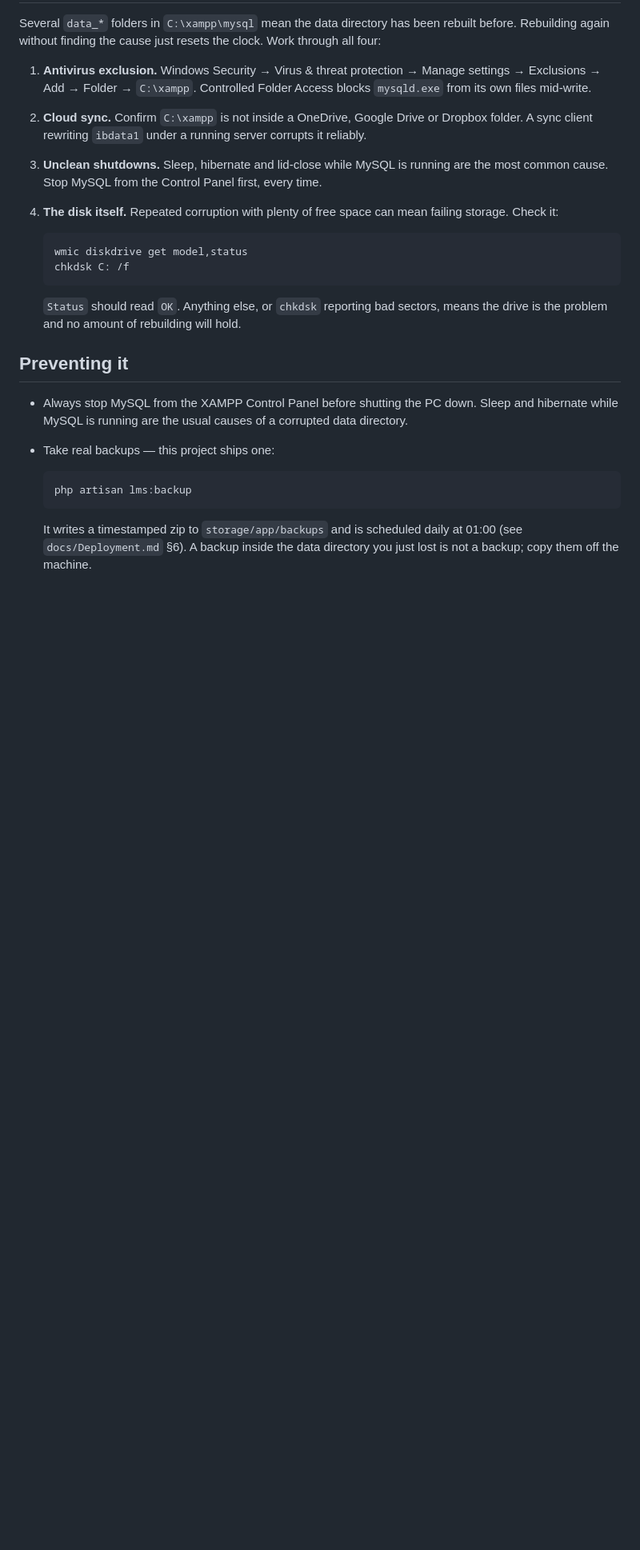
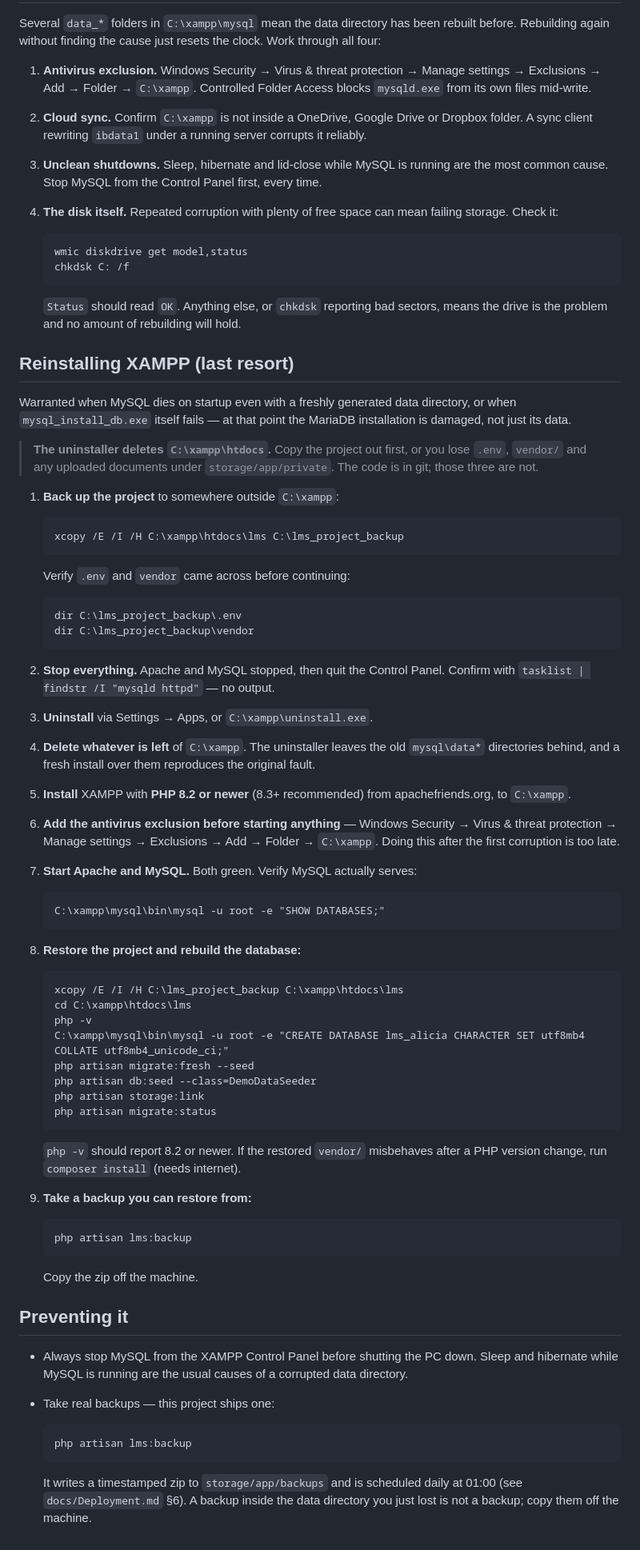
Before and after one commit to jannces/DJ, a Markdown page: docs/Troubleshooting-XAMPP.md, the part around the change. Shown at 80% size. GitHub-like rendering; blank space fills up the shorter version.

Commit message:
Document the XAMPP reinstall path
Warranted once MySQL dies on startup even with a freshly generated data
directory — at that point the MariaDB install is damaged, not its data,
and further recovery attempts cost more than a reinstall.

Leads with backing up htdocs, since the uninstaller deletes it and .env,
vendor/ and uploaded documents under storage/app/private are the three
things not in git. Also: delete the leftover C:\xampp after uninstalling
so the stale mysql\data* directories cannot reproduce the fault, and add
the antivirus exclusion before the first start rather than after the
first corruption.

Co-Authored-By: Claude Opus 5 <noreply@anthropic.com>
Claude-Session: https://claude.ai/code/session_01WR2pdDdB3mBB74Zu7oA99F

````diff
--- a/docs/Troubleshooting-XAMPP.md
+++ b/docs/Troubleshooting-XAMPP.md
@@ -304,6 +304,74 @@ all four:
    `Status` should read `OK`. Anything else, or `chkdsk` reporting bad sectors, means the
    drive is the problem and no amount of rebuilding will hold.
 
+## Reinstalling XAMPP (last resort)
+
+Warranted when MySQL dies on startup even with a freshly generated data directory, or
+when `mysql_install_db.exe` itself fails — at that point the MariaDB installation is
+damaged, not just its data.
+
+> **The uninstaller deletes `C:\xampp\htdocs`.** Copy the project out first, or you lose
+> `.env`, `vendor/` and any uploaded documents under `storage/app/private`. The code is
+> in git; those three are not.
+
+1. **Back up the project** to somewhere outside `C:\xampp`:
+
+   ```
+   xcopy /E /I /H C:\xampp\htdocs\lms C:\lms_project_backup
+   ```
+
+   Verify `.env` and `vendor` came across before continuing:
+
+   ```
+   dir C:\lms_project_backup\.env
+   dir C:\lms_project_backup\vendor
+   ```
+
+2. **Stop everything.** Apache and MySQL stopped, then quit the Control Panel. Confirm
+   with `tasklist | findstr /I "mysqld httpd"` — no output.
+
+3. **Uninstall** via Settings → Apps, or `C:\xampp\uninstall.exe`.
+
+4. **Delete whatever is left** of `C:\xampp`. The uninstaller leaves the old `mysql\data*`
+   directories behind, and a fresh install over them reproduces the original fault.
+
+5. **Install** XAMPP with **PHP 8.2 or newer** (8.3+ recommended) from
+   apachefriends.org, to `C:\xampp`.
+
+6. **Add the antivirus exclusion before starting anything** — Windows Security →
+   Virus & threat protection → Manage settings → Exclusions → Add → Folder →
+   `C:\xampp`. Doing this after the first corruption is too late.
+
+7. **Start Apache and MySQL.** Both green. Verify MySQL actually serves:
+
+   ```
+   C:\xampp\mysql\bin\mysql -u root -e "SHOW DATABASES;"
+   ```
+
+8. **Restore the project and rebuild the database:**
+
+   ```
+   xcopy /E /I /H C:\lms_project_backup C:\xampp\htdocs\lms
+   cd C:\xampp\htdocs\lms
+   php -v
+   C:\xampp\mysql\bin\mysql -u root -e "CREATE DATABASE lms_alicia CHARACTER SET utf8mb4 COLLATE utf8mb4_unicode_ci;"
+   php artisan migrate:fresh --seed
+   php artisan db:seed --class=DemoDataSeeder
+   php artisan storage:link
+   php artisan migrate:status
+   ```
+
+   `php -v` should report 8.2 or newer. If the restored `vendor/` misbehaves after a PHP
+   version change, run `composer install` (needs internet).
+
+9. **Take a backup you can restore from:**
+
+   ```
+   php artisan lms:backup
+   ```
+
+   Copy the zip off the machine.
+
 ## Preventing it
 
 - Always stop MySQL from the XAMPP Control Panel before shutting the PC down. Sleep and
````
